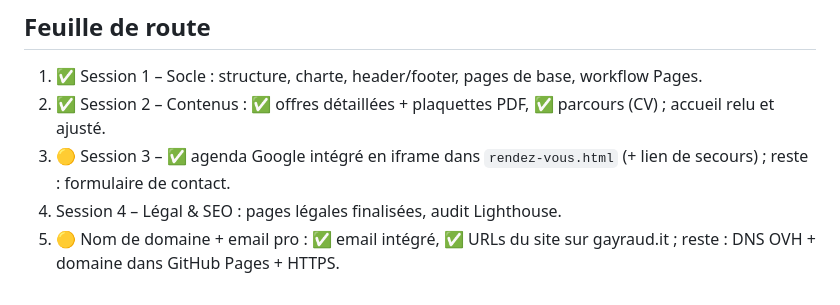
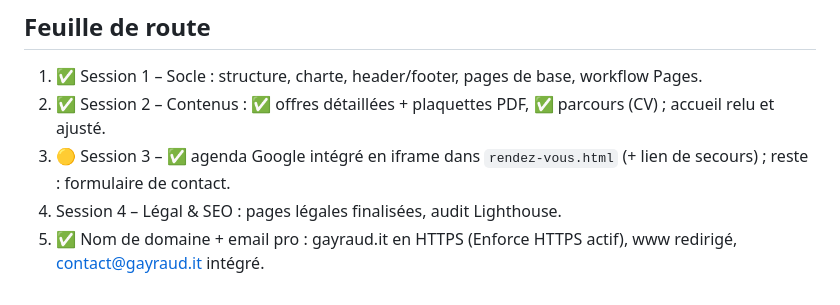
Before and after one commit to HealusionDev/GAYRAUD-SASU, a Markdown page: CLAUDE.md, the part around the change. Drawn GitHub-style.

Commit message:
CLAUDE.md : domaine gayraud.it opérationnel en HTTPS
Co-Authored-By: Claude Opus 5.5 <noreply@anthropic.com>
Claude-Session: https://claude.ai/code/session_01ULoiYuGXQEDnRRAf8XLS2p

```diff
--- a/CLAUDE.md
+++ b/CLAUDE.md
@@ -60,4 +60,4 @@ le parcours, rediriger vers LinkedIn et Malt, permettre la prise de rendez-vous
 2. ✅ Session 2 – Contenus : ✅ offres détaillées + plaquettes PDF, ✅ parcours (CV) ; accueil relu et ajusté.
 3. 🟡 Session 3 – ✅ agenda Google intégré en iframe dans `rendez-vous.html` (+ lien de secours) ; reste : formulaire de contact.
 4. Session 4 – Légal & SEO : pages légales finalisées, audit Lighthouse.
-5. 🟡 Nom de domaine + email pro : ✅ email intégré, ✅ URLs du site sur gayraud.it ; reste : DNS OVH + domaine dans GitHub Pages + HTTPS.
+5. ✅ Nom de domaine + email pro : gayraud.it en HTTPS (Enforce HTTPS actif), www redirigé, contact@gayraud.it intégré.
```
